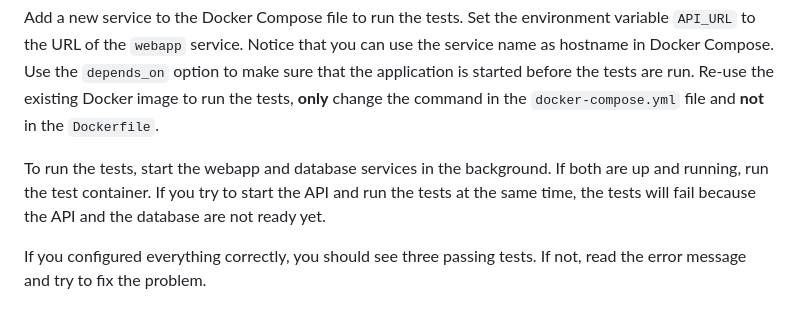
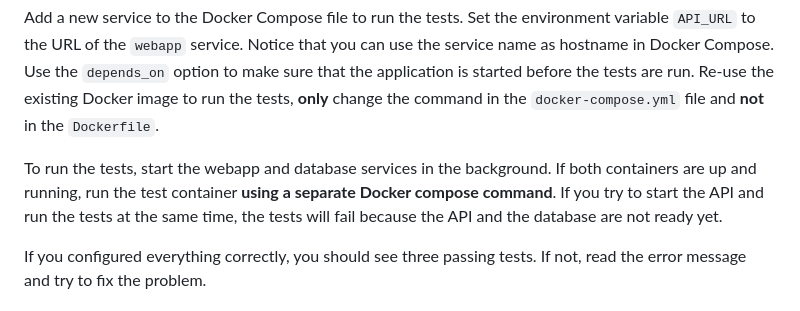
Before and after one commit to HOGENT-MLOps/mlops-labs, a Markdown page: assignments/01-docker.md, the part around the change. Rendered like a GitHub page.

Commit message:
Clearify tests workflow, fixes #23

```diff
--- a/assignments/01-docker.md
+++ b/assignments/01-docker.md
@@ -144,7 +144,7 @@ At last, we want to test the application using integration tests written in [Moc
 
 Add a new service to the Docker Compose file to run the tests. Set the environment variable `API_URL` to the URL of the `webapp` service. Notice that you can use the service name as hostname in Docker Compose. Use the `depends_on` option to make sure that the application is started before the tests are run. Re-use the existing Docker image to run the tests, **only** change the command in the `docker-compose.yml` file and **not** in the `Dockerfile`.
 
-To run the tests, start the webapp and database services in the background. If both are up and running, run the test container. If you try to start the API and run the tests at the same time, the tests will fail because the API and the database are not ready yet.
+To run the tests, start the webapp and database services in the background. If both containers are up and running, run the test container **using a separate Docker compose command**. If you try to start the API and run the tests at the same time, the tests will fail because the API and the database are not ready yet.
 
 If you configured everything correctly, you should see three passing tests. If not, read the error message and try to fix the problem.
 
```
